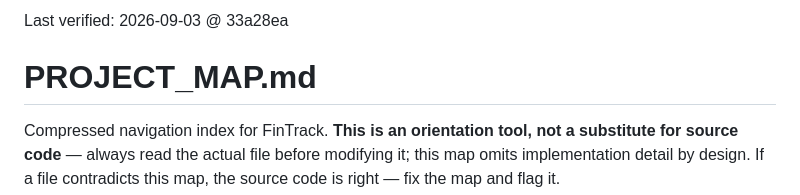
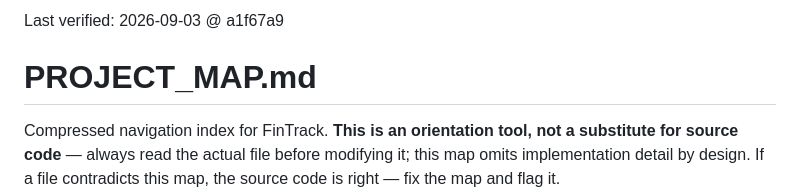
Before and after one commit to m0hd1121/Fintrack1, a Markdown page: PROJECT_MAP.md, the part around the change. Drawn GitHub-style.

Commit message:
Refresh PROJECT_MAP verified header to this session's commit
Co-Authored-By: Claude Opus 5 <noreply@anthropic.com>
Claude-Session: https://claude.ai/code/session_0184drdhsbQaLBZdmiCL34Jj

```diff
--- a/PROJECT_MAP.md
+++ b/PROJECT_MAP.md
@@ -1,4 +1,4 @@
-Last verified: 2026-09-03 @ 33a28ea
+Last verified: 2026-09-03 @ a1f67a9
 
 # PROJECT_MAP.md
 
```
